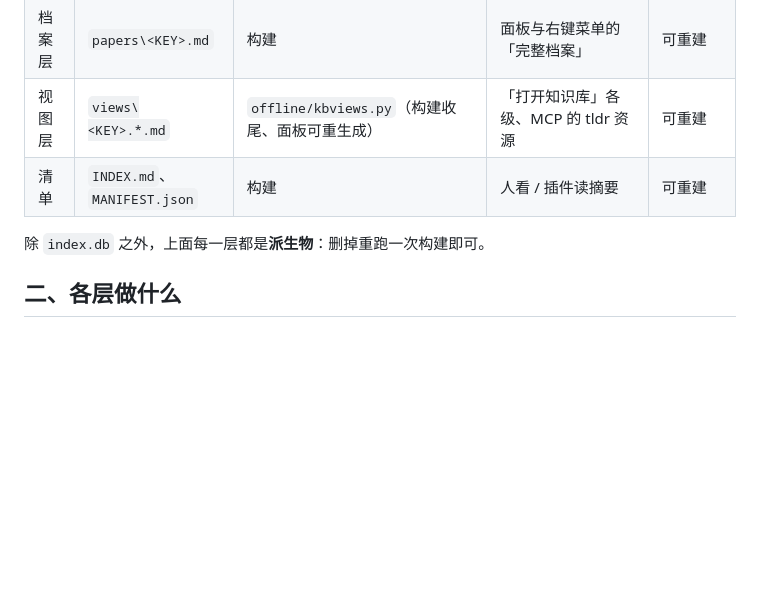
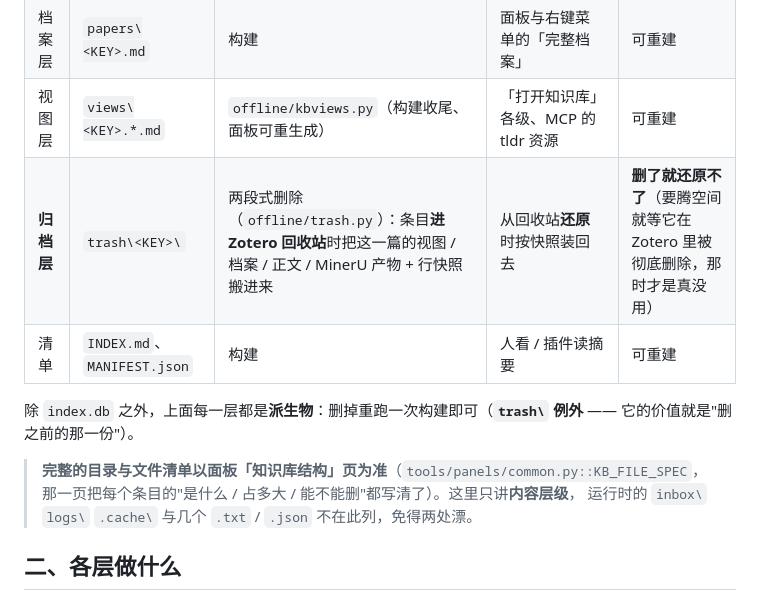
Before and after one commit to Authentic3096/zotero-kb, a Markdown page: docs/知识库层级设计.md, the part around the change. Rendered like a GitHub page; blank space fills up the shorter version.

Commit message:
说明文档补上「归档层」并指准维护点
- docs/知识库层级设计.md：总览表补「归档层」（trash 目录 —— 两段式删除的产物，删了就不能还原），
  并注明「完整目录与文件清单以面板知识库结构页（KB_FILE_SPEC）为准」，避免两处各写一份
- README：对这份文档的描述原来写「（原始/正文/档案/视图/图片）」，与文档实际章节不符，
  改成实际的内容层级（索引 / 原始 / 正文 / 档案 / 视图 / 归档）

```diff
--- a/docs/知识库层级设计.md
+++ b/docs/知识库层级设计.md
@@ -15,9 +15,14 @@
 | 正文层 | `fulltext\<KEY>.md` | 构建 | 摘要生成、按页取正文、MCP 的 full 资源 | 可重建 |
 | 档案层 | `papers\<KEY>.md` | 构建 | 面板与右键菜单的「完整档案」 | 可重建 |
 | 视图层 | `views\<KEY>.*.md` | `offline/kbviews.py`（构建收尾、面板可重生成） | 「打开知识库」各级、MCP 的 tldr 资源 | 可重建 |
+| **归档层** | `trash\<KEY>\` | 两段式删除（`offline/trash.py`）：条目**进 Zotero 回收站**时把这一篇的视图 / 档案 / 正文 / MinerU 产物 + 行快照搬进来 | 从回收站**还原**时按快照装回去 | **删了就还原不了**（要腾空间就等它在 Zotero 里被彻底删除，那时才是真没用） |
 | 清单 | `INDEX.md`、`MANIFEST.json` | 构建 | 人看 / 插件读摘要 | 可重建 |
 
-除 `index.db` 之外，上面每一层都是**派生物**：删掉重跑一次构建即可。
+除 `index.db` 之外，上面每一层都是**派生物**：删掉重跑一次构建即可（**`trash\` 例外** —— 它的价值就是"删之前的那一份"）。
+
+> **完整的目录与文件清单以面板「知识库结构」页为准**（`tools/panels/common.py::KB_FILE_SPEC`，
+> 那一页把每个条目的"是什么 / 占多大 / 能不能删"都写清了）。这里只讲**内容层级**，
+> 运行时的 `inbox\` `logs\` `.cache\` 与几个 `.txt` / `.json` 不在此列，免得两处漂。
 
 ## 二、各层做什么
 
```
Also changed, not shown: README.md (+1 -1 lines).
